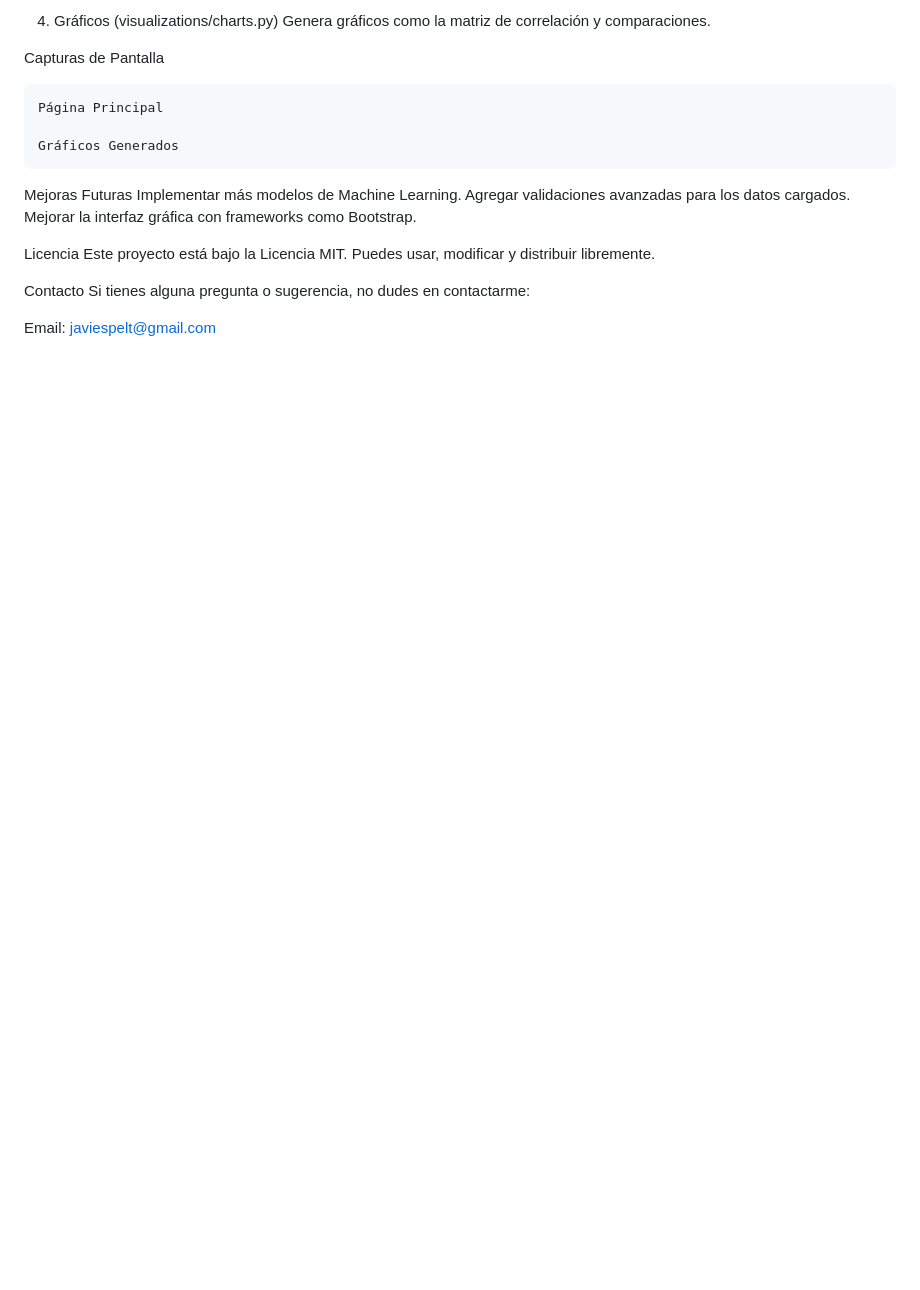
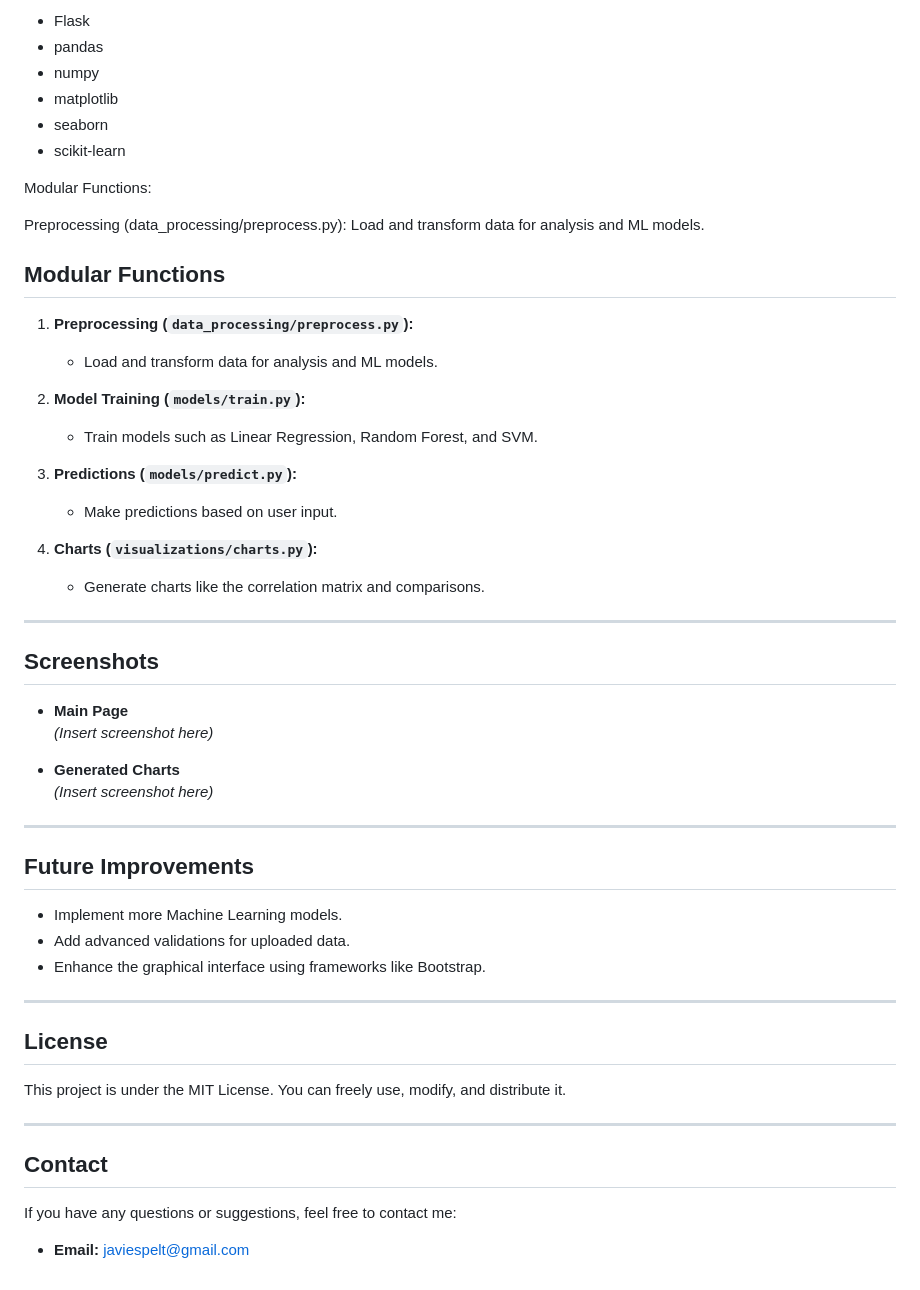
Before and after one commit to FJMEspelt/machining-estimator, a Markdown page: readme.md, the part around the change printed below. Rendered like a GitHub page; blank space fills up the shorter version.

Commit message:
Fix README.md for better format

```diff
--- a/readme.md
+++ b/readme.md
@@ -88,22 +82,58 @@ Realiza predicciones basadas en datos ingresados.
 
-4. Gráficos (visualizations/charts.py)
-Genera gráficos como la matriz de correlación y comparaciones.
+- Flask
+- pandas
+- numpy
+- matplotlib
+- seaborn
+- scikit-learn
 
-Capturas de Pantalla
+Modular Functions:
 
-    Página Principal
+Preprocessing (data_processing/preprocess.py):
+Load and transform data for analysis and ML models.
 
-    Gráficos Generados
+## **Modular Functions**
 
-Mejoras Futuras
-    Implementar más modelos de Machine Learning.
-    Agregar validaciones avanzadas para los datos cargados.
-    Mejorar la interfaz gráfica con frameworks como Bootstrap.
+1. **Preprocessing (`data_processing/preprocess.py`):**
+   - Load and transform data for analysis and ML models.
 
-Licencia
-    Este proyecto está bajo la Licencia MIT. Puedes usar, modificar y distribuir libremente.
+2. **Model Training (`models/train.py`):**
+   - Train models such as Linear Regression, Random Forest, and SVM.
 
-Contacto
-    Si tienes alguna pregunta o sugerencia, no dudes en contactarme:
+3. **Predictions (`models/predict.py`):**
+   - Make predictions based on user input.
 
-Email: javiespelt@gmail.com
+4. **Charts (`visualizations/charts.py`):**
+   - Generate charts like the correlation matrix and comparisons.
+
+---
+
+## **Screenshots**
+
+- **Main Page**
+  *(Insert screenshot here)*
+
+- **Generated Charts**
+  *(Insert screenshot here)*
+
+---
+
+## **Future Improvements**
+
+- Implement more Machine Learning models.
+- Add advanced validations for uploaded data.
+- Enhance the graphical interface using frameworks like Bootstrap.
+
+---
+
+## **License**
+
+This project is under the MIT License. You can freely use, modify, and distribute it.
+
+---
+
+## **Contact**
+
+If you have any questions or suggestions, feel free to contact me:
+
+- **Email:** javiespelt@gmail.com
```
Also changed, not shown: other parts of readme.md (+51 -57 lines).
